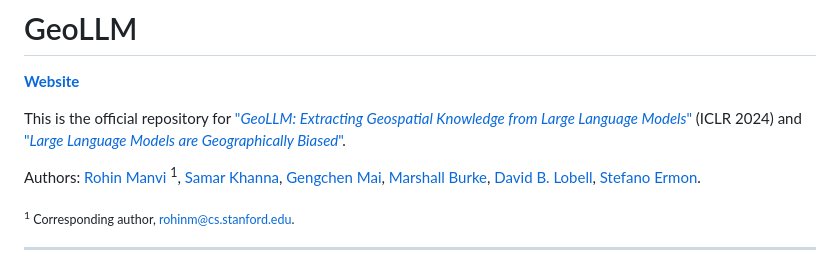
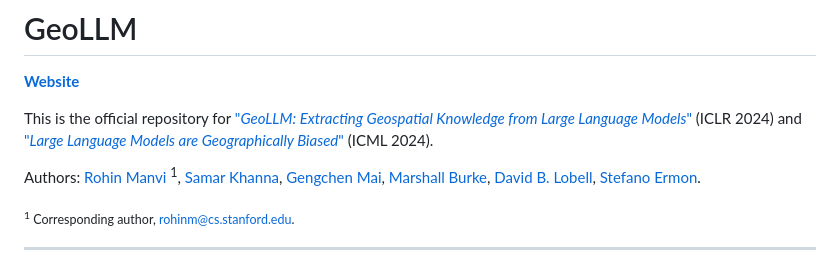
Before and after one commit to rohinmanvi/GeoLLM, a Markdown page: README.md, the part around the change. Drawn GitHub-style.

```diff
--- a/README.md
+++ b/README.md
@@ -1,7 +1,7 @@
 # GeoLLM
 **[Website](https://rohinmanvi.github.io/GeoLLM)**
 
-This is the official repository for ["_GeoLLM: Extracting Geospatial Knowledge from Large Language Models_"](https://arxiv.org/abs/2310.06213) (ICLR 2024) and ["_Large Language Models are Geographically Biased_"](https://arxiv.org/abs/2402.02680).
+This is the official repository for ["_GeoLLM: Extracting Geospatial Knowledge from Large Language Models_"](https://arxiv.org/abs/2310.06213) (ICLR 2024) and ["_Large Language Models are Geographically Biased_"](https://arxiv.org/abs/2402.02680) (ICML 2024).
 
 Authors:
 [Rohin Manvi](https://www.linkedin.com/in/rohin-manvi-2a9226187/) <sup>1</sup>,
```
